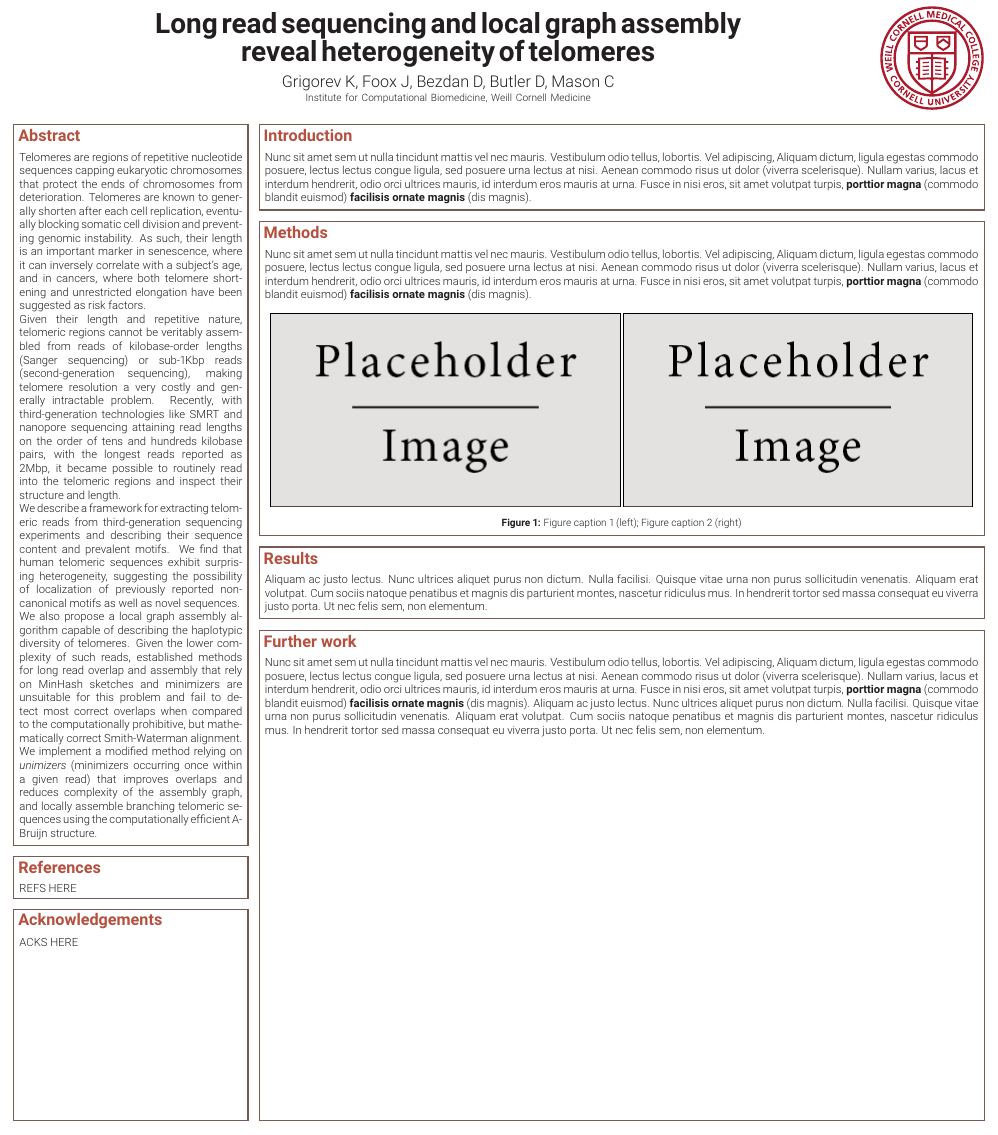
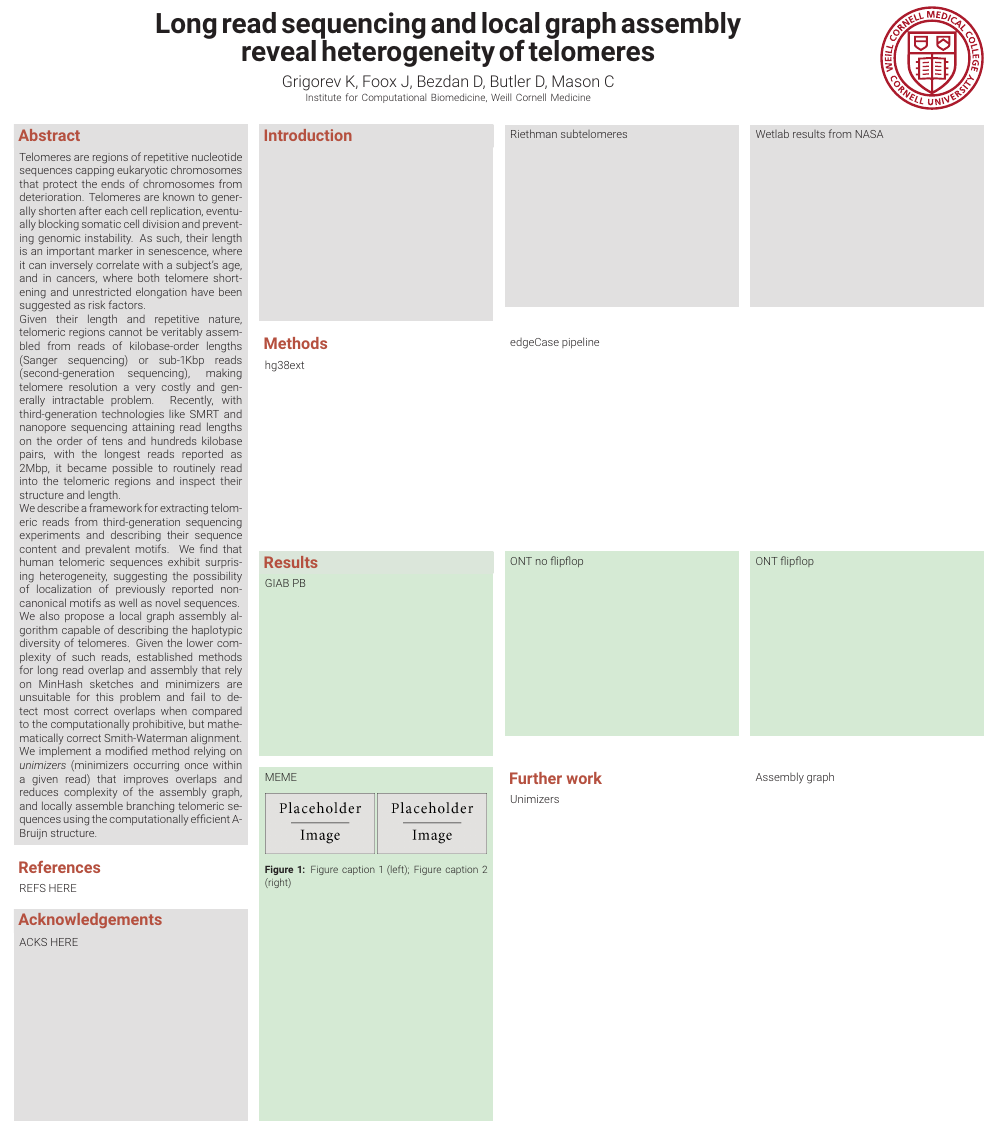
Before and after one commit to LankyCyril/edgecase, a LaTeX poster (publications/poster-2019/grigorev-poster.tex): the whole page. Compiled offline with pdfLaTeX.

Commit message:
Full layout mockup

```diff
--- a/publications/poster-2019/grigorev-poster.tex
+++ b/publications/poster-2019/grigorev-poster.tex
@@ -6,9 +6,12 @@
 \usepackage[sfdefault,light]{roboto}
 
 \graphicspath{{figures/}} % Directory in which figures are stored
-\definecolor{bordercol}{RGB}{100,40,40} % Border color of content boxes
-\definecolor{boxcolor}{RGB}{255,255,255} % Background color for the header in the content boxes (left side)
-\definecolor{headerfontcol}{RGB}{179,27,27} % Text color for the header text in the content boxes
+\definecolor{bordercol}{RGB}{100,40,40}
+\definecolor{boxcolor}{RGB}{255,255,255}
+\definecolor{headerfontcol}{RGB}{179,27,27}
+\definecolor{graybox}{RGB}{220,220,220}
+\definecolor{greenbox}{RGB}{210,245,210}
+\definecolor{greenbox_adj}{RGB}{215,235,215}
 
 \begin{document}
 
@@ -63,21 +66,69 @@
 }
 
 
-\headerbox{Acknowledgements}{name=acknowledgements,column=0,below=references,above=bottom}
+\headerbox{Acknowledgements}{name=acknowledgements,column=0,below=references,above=bottom,boxColorOne=graybox,headerColorOne=graybox,headerColorTwo=graybox}
 {
     ACKS HERE
 }
 
 
-\headerbox{Introduction}{name=introduction,span=3,column=1,row=0}
+\headerbox{Introduction}{name=telomere_sequencing,span=1,column=1,row=0,boxColorOne=graybox,headerColorOne=graybox,headerColorTwo=graybox}
 {
-    Nunc sit amet sem ut nulla tincidunt mattis vel nec mauris. Vestibulum odio tellus, lobortis. Vel adipiscing, Aliquam dictum, ligula egestas commodo posuere, lectus lectus congue ligula, sed posuere urna lectus at nisi. Aenean commodo risus ut dolor (viverra scelerisque). Nullam varius, lacus et interdum hendrerit, odio orci ultrices mauris, id interdum eros mauris at urna. Fusce in nisi eros, sit amet volutpat turpis, \textbf{porttior magna} (commodo blandit euismod) \textbf{facilisis ornate magnis} (dis magnis).
+    \vspace{2in}
 }
 
 
-\headerbox{Methods}{name=methods,span=3,column=1,below=introduction}
+\headerbox{}{name=riethman,span=1,column=2,row=0,boxheaderheight=0mm,boxColorOne=graybox,headerColorOne=graybox,headerColorTwo=graybox}
 {
-    Nunc sit amet sem ut nulla tincidunt mattis vel nec mauris. Vestibulum odio tellus, lobortis. Vel adipiscing, Aliquam dictum, ligula egestas commodo posuere, lectus lectus congue ligula, sed posuere urna lectus at nisi. Aenean commodo risus ut dolor (viverra scelerisque). Nullam varius, lacus et interdum hendrerit, odio orci ultrices mauris, id interdum eros mauris at urna. Fusce in nisi eros, sit amet volutpat turpis, \textbf{porttior magna} (commodo blandit euismod) \textbf{facilisis ornate magnis} (dis magnis).
+    Riethman subtelomeres
+    \vspace{2in}
+}
+
+
+\headerbox{}{name=wetlab_telomeres,span=1,column=3,row=0,boxheaderheight=0mm,boxColorOne=graybox,headerColorOne=graybox,headerColorTwo=graybox}
+{
+    Wetlab results from NASA
+    \vspace{2in}
+}
+
+
+\headerbox{Methods}{name=hg38ext,span=1,column=1,below=telomere_sequencing}
+{
+    hg38ext
+    \vspace{2in}
+}
+
+
+\headerbox{}{name=pipeline,span=2,column=2,below=telomere_sequencing,boxheaderheight=0mm}
+{
+    edgeCase pipeline
+}
+
+
+\headerbox{Results}{name=giab_pb,span=1,column=1,below=hg38ext,boxColorOne=greenbox,headerColorOne=greenbox_adj,headerColorTwo=greenbox_adj}
+{
+    GIAB PB
+    \vspace{2in}
+}
+
+
+\headerbox{}{name=no_flipflop,span=1,column=2,below=hg38ext,boxheaderheight=0mm,boxColorOne=greenbox}
+{
+    ONT no flipflop
+    \vspace{2in}
+}
+
+
+\headerbox{}{name=flipflop,span=1,column=3,below=hg38ext,boxheaderheight=0mm,boxColorOne=greenbox}
+{
+    ONT flipflop
+    \vspace{2in}
+}
+
+
+\headerbox{}{name=meme,span=1,column=1,below=giab_pb,above=bottom,boxheaderheight=0mm,boxColorOne=greenbox}
+{
+    MEME
 
     \begin{center}
     \includegraphics[width=0.49\linewidth]{placeholder}
@@ -87,15 +138,15 @@
 }
 
 
-\headerbox{Results}{name=results,span=3,column=1,below=methods}
+\headerbox{Further work}{name=unimizers,span=1,column=2,below=giab_pb,above=bottom}
 {
-    Aliquam ac justo lectus. Nunc ultrices aliquet purus non dictum. Nulla facilisi. Quisque vitae urna non purus sollicitudin venenatis. Aliquam erat volutpat. Cum sociis natoque penatibus et magnis dis parturient montes, nascetur ridiculus mus. In hendrerit tortor sed massa consequat eu viverra justo porta. Ut nec felis sem, non elementum.
+    Unimizers
 }
 
 
-\headerbox{Further work}{name=further_work,span=3,column=1,below=results,above=bottom}
+\headerbox{}{name=unimizers,span=1,column=3,below=giab_pb,above=bottom,boxheaderheight=0mm}
 {
-    Nunc sit amet sem ut nulla tincidunt mattis vel nec mauris. Vestibulum odio tellus, lobortis. Vel adipiscing, Aliquam dictum, ligula egestas commodo posuere, lectus lectus congue ligula, sed posuere urna lectus at nisi. Aenean commodo risus ut dolor (viverra scelerisque). Nullam varius, lacus et interdum hendrerit, odio orci ultrices mauris, id interdum eros mauris at urna. Fusce in nisi eros, sit amet volutpat turpis, \textbf{porttior magna} (commodo blandit euismod) \textbf{facilisis ornate magnis} (dis magnis). Aliquam ac justo lectus. Nunc ultrices aliquet purus non dictum. Nulla facilisi. Quisque vitae urna non purus sollicitudin venenatis. Aliquam erat volutpat. Cum sociis natoque penatibus et magnis dis parturient montes, nascetur ridiculus mus. In hendrerit tortor sed massa consequat eu viverra justo porta. Ut nec felis sem, non elementum.
+    Assembly graph
 }
 
 
```
Also changed, not shown: publications/poster-2019/grigorev-poster.tex (4 more changed lines).
